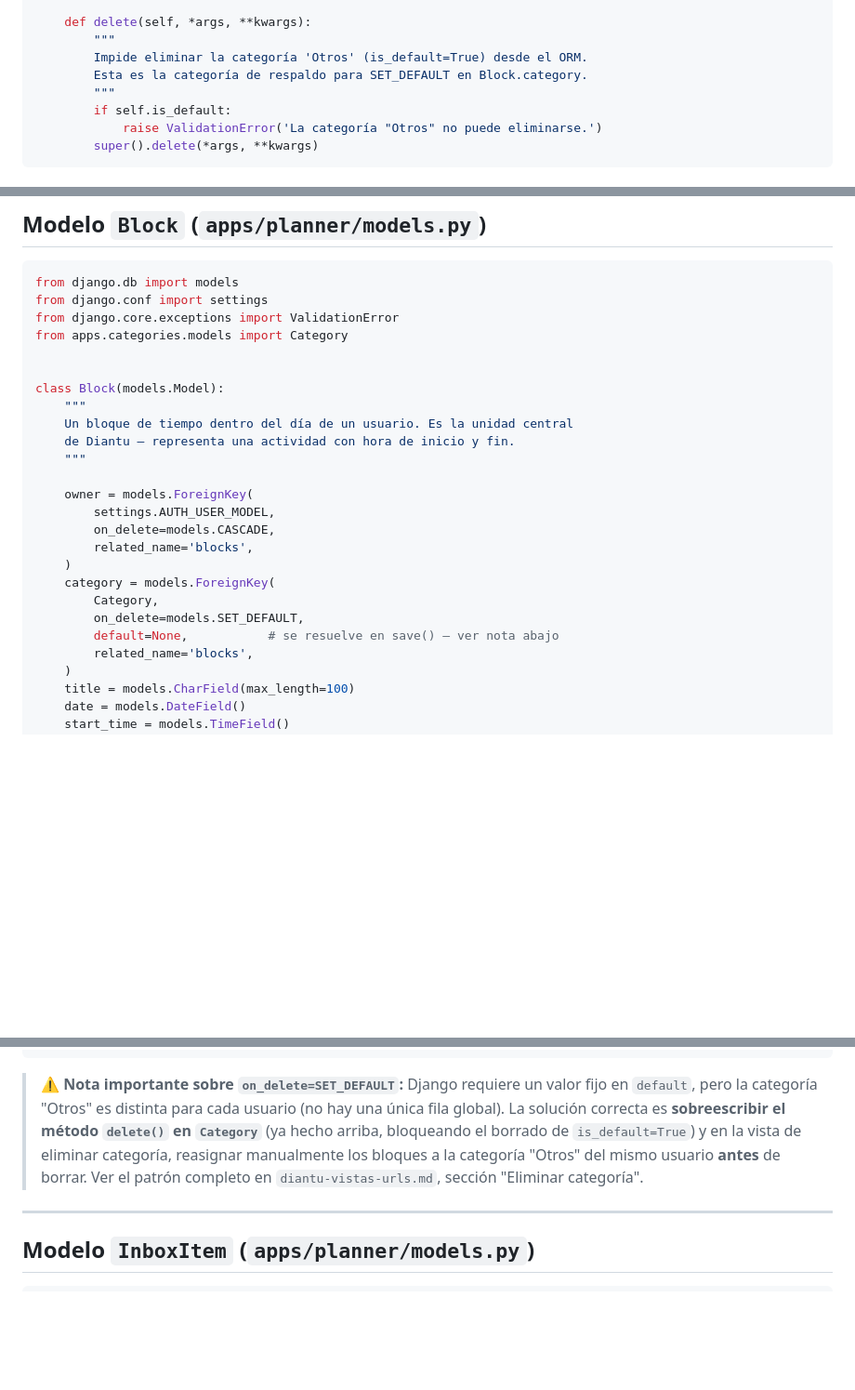
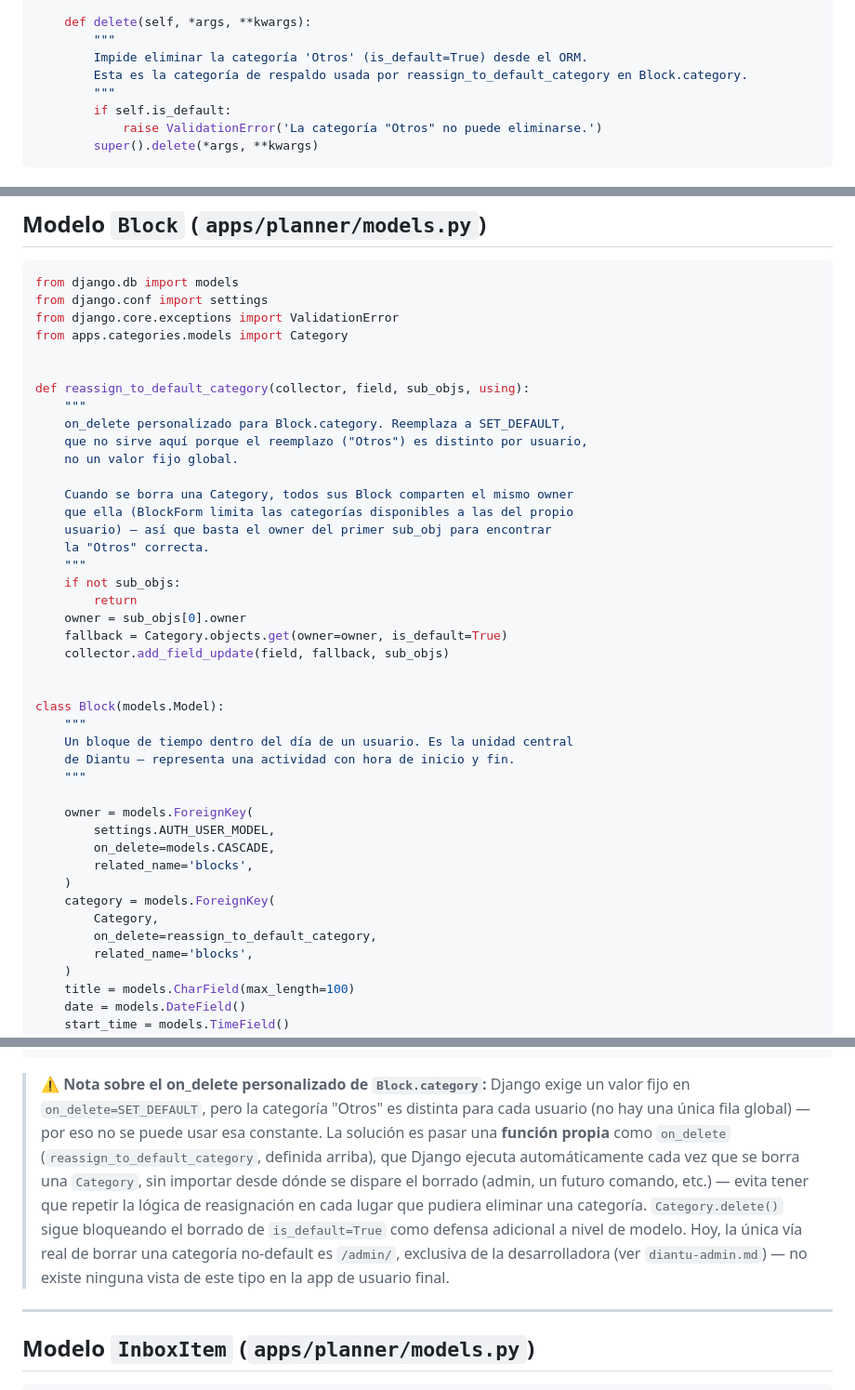
Before and after one commit to coniosorior/calendario_diantu, a Markdown page: documentacion_proyecto/diantu-modelos.md, 3 parts joined by grey strips. Shown at 93% size. GitHub-like rendering; blank space fills up the shorter version.

Commit message:
docs(documentacion): reemplazar set_default por on_delete personalizado

````diff
--- a/documentacion_proyecto/diantu-modelos.md
+++ b/documentacion_proyecto/diantu-modelos.md
@@ -79,7 +79,7 @@ class Category(models.Model):
     def delete(self, *args, **kwargs):
         """
         Impide eliminar la categoría 'Otros' (is_default=True) desde el ORM.
-        Esta es la categoría de respaldo para SET_DEFAULT en Block.category.
+        Esta es la categoría de respaldo usada por reassign_to_default_category en Block.category.
         """
         if self.is_default:
             raise ValidationError('La categoría "Otros" no puede eliminarse.')
@@ -112,6 +112,24 @@ from django.core.exceptions import ValidationError
 from apps.categories.models import Category
 
 
+def reassign_to_default_category(collector, field, sub_objs, using):
+    """
+    on_delete personalizado para Block.category. Reemplaza a SET_DEFAULT,
+    que no sirve aquí porque el reemplazo ("Otros") es distinto por usuario,
+    no un valor fijo global.
+
+    Cuando se borra una Category, todos sus Block comparten el mismo owner
+    que ella (BlockForm limita las categorías disponibles a las del propio
+    usuario) — así que basta el owner del primer sub_obj para encontrar
+    la "Otros" correcta.
+    """
+    if not sub_objs:
+        return
+    owner = sub_objs[0].owner
+    fallback = Category.objects.get(owner=owner, is_default=True)
+    collector.add_field_update(field, fallback, sub_objs)
+
+
 class Block(models.Model):
     """
     Un bloque de tiempo dentro del día de un usuario. Es la unidad central
@@ -125,8 +143,7 @@ class Block(models.Model):
     )
     category = models.ForeignKey(
         Category,
-        on_delete=models.SET_DEFAULT,
-        default=None,           # se resuelve en save() — ver nota abajo
+        on_delete=reassign_to_default_category,
         related_name='blocks',
     )
     title = models.CharField(max_length=100)
@@ -163,7 +180,7 @@ class Block(models.Model):
         return int((end - start).total_seconds() / 60)
 ```
 
-> ⚠️ **Nota importante sobre `on_delete=SET_DEFAULT`:** Django requiere un valor fijo en `default`, pero la categoría "Otros" es distinta para cada usuario (no hay una única fila global). La solución correcta es **sobreescribir el método `delete()` en `Category`** (ya hecho arriba, bloqueando el borrado de `is_default=True`) y en la vista de eliminar categoría, reasignar manualmente los bloques a la categoría "Otros" del mismo usuario **antes** de borrar. Ver el patrón completo en `diantu-vistas-urls.md`, sección "Eliminar categoría".
+> ⚠️ **Nota sobre el on_delete personalizado de `Block.category`:** Django exige un valor fijo en `on_delete=SET_DEFAULT`, pero la categoría "Otros" es distinta para cada usuario (no hay una única fila global) — por eso no se puede usar esa constante. La solución es pasar una **función propia** como `on_delete` (`reassign_to_default_category`, definida arriba), que Django ejecuta automáticamente cada vez que se borra una `Category`, sin importar desde dónde se dispare el borrado (admin, un futuro comando, etc.) — evita tener que repetir la lógica de reasignación en cada lugar que pudiera eliminar una categoría. `Category.delete()` sigue bloqueando el borrado de `is_default=True` como defensa adicional a nivel de modelo. Hoy, la única vía real de borrar una categoría no-default es `/admin/`, exclusiva de la desarrolladora (ver `diantu-admin.md`) — no existe ninguna vista de este tipo en la app de usuario final.
 
 ---
 
````
Also changed, not shown: other parts of documentacion_proyecto/diantu-modelos.md (+1 -1 lines).
